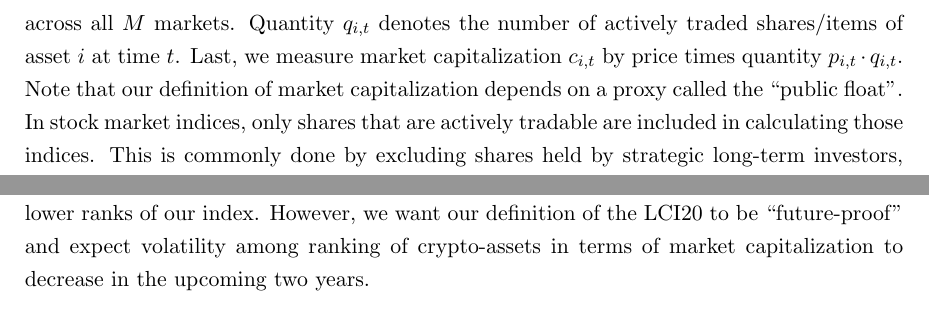
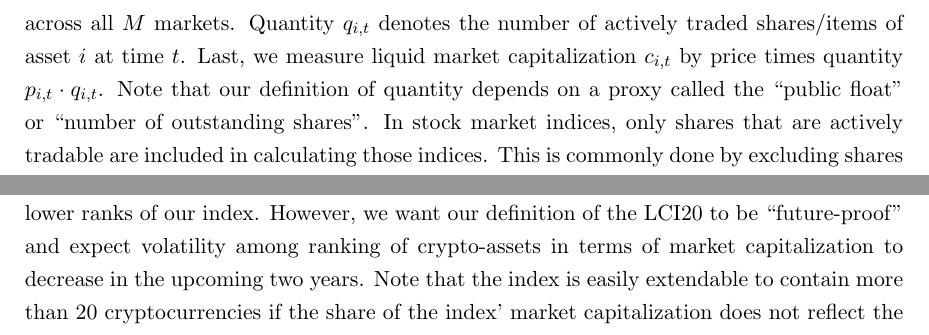
Before and after one commit to onnokleen/crypto-index, a LaTeX paper (Paper/crypto-index.tex): two parts of pages 2 and 5 of 6, joined at a grey line, cut so that both start at the same text. Compiled offline with pdfLaTeX.

Commit message:
Add paragraph to discussion

```diff
--- a/Paper/crypto-index.tex
+++ b/Paper/crypto-index.tex
@@ -56,8 +56,8 @@ Let $t$ denote our continuous time index starting at time $t_0$.
 Moreover, $\mathcal{C}_t \in \mathbb{N}$ is the set of coins that are tradable at time $t$ across $M \in \mathbb{N}$ relevant market places for crypto-assets.
 The price $p_{i,t}$ of cryptocurrency $i$ at time $t$ is calculated as the mean of the bid-ask spread's midpoints across all $M$ markets.
 Quantity $q_{i,t}$ denotes the number of actively traded shares/items of asset $i$ at time $t$.
-Last, we measure market capitalization $c_{i,t}$ by price times quantity $p_{i,t} \cdot q_{i,t}$.
-Note that our definition of market capitalization depends on a proxy  called the ``public float''.
+Last, we measure liquid market capitalization $c_{i,t}$ by price times quantity $p_{i,t} \cdot q_{i,t}$.
+Note that our definition of quantity depends on a proxy called the ``public float'' or ``number of outstanding shares''.
 In stock market indices, only shares that are actively tradable are included in calculating those indices.
 This is commonly done by excluding shares held by strategic long-term investors, e.g.\ founding shareholders or government.
 So far, there is neither a systematic and publicly available recording of amounts held by strategic long-term investors nor is the amount of ``dead'' coins known.\footnote{The web is full of reports (e.g.\ \citeauthor{LetsTalkBitcoin}, 2017) where people lost their Bitcoins since they saved them on a hard drive which then got broken.
@@ -157,7 +157,7 @@ Therefore, private investors are usually advised not to trade their old coins or
 \end{figure}
 
 Immaturity of markets may lead right now to frequent changes of assets included in the lower ranks of our index.
-However, we want our definition of the LCI20 to be ``future-proof'' and expect volatility among ranking of crypto-assets in terms of market capitalization to decrease in the upcoming two years.
+However, we want our definition of the LCI20 to be ``future-proof'' and expect volatility among ranking of crypto-assets in terms of market capitalization to decrease in the upcoming two years. Note that the index is easily extendable to contain more than 20 cryptocurrencies if the share of the index' market capitalization does not reflect the whole market capitalization anymore.
 
 
 
```
Also changed, not shown: Paper/crypto-index.tex (2 more changed lines).
